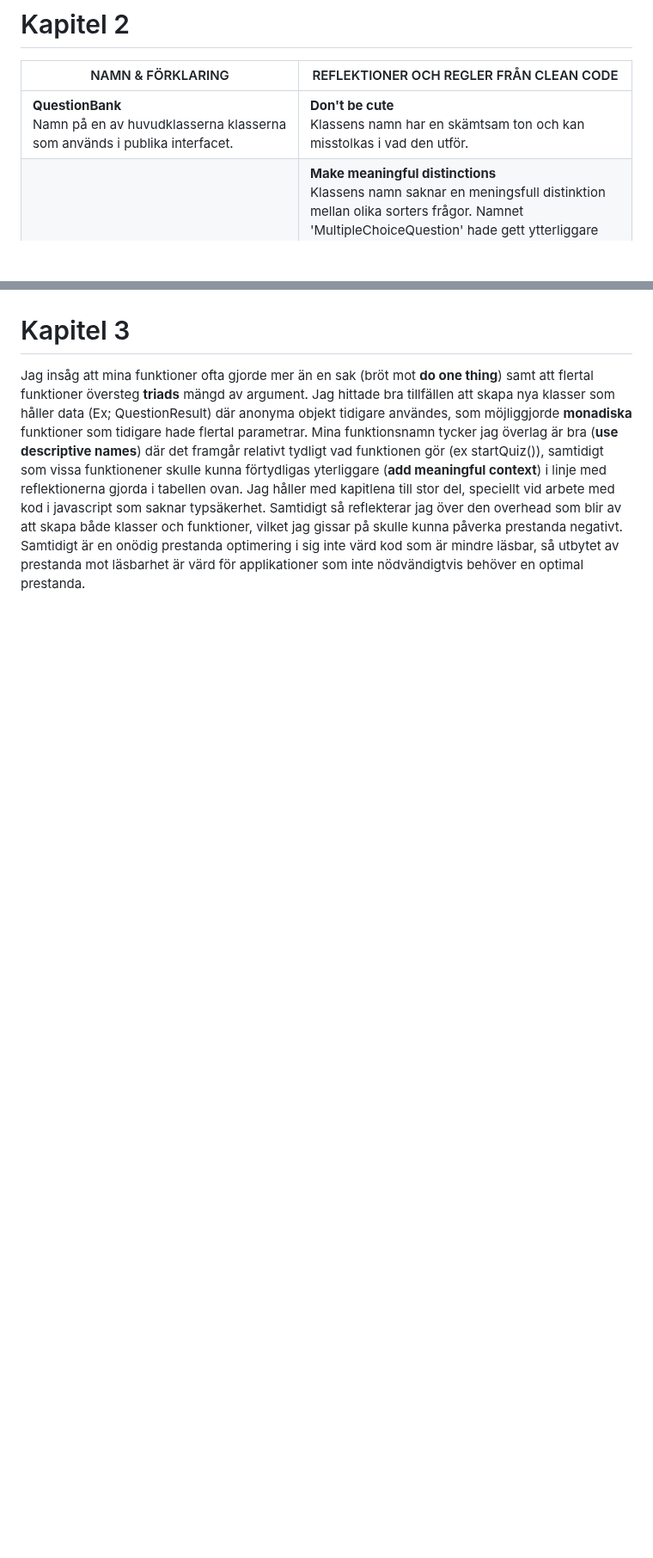
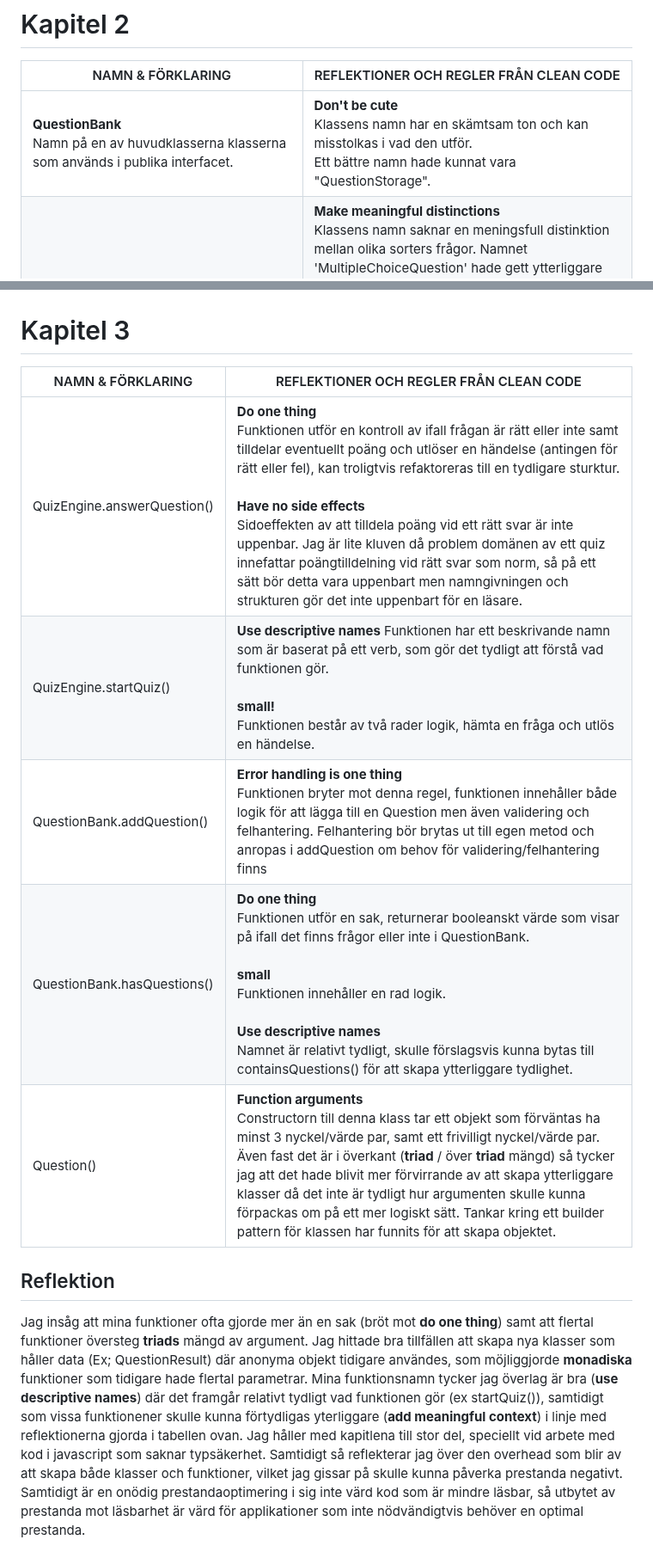
Before and after one commit to GPNaslund/1dv610-l2, a Markdown page: reflektion.md, 2 parts joined by grey strips. Shown at 86% size. GitHub-like rendering; blank space fills up the shorter version.

```diff
--- a/reflektion.md
+++ b/reflektion.md
@@ -1,6 +1,6 @@
 # Kapitel 2
 | NAMN & FÖRKLARING | REFLEKTIONER OCH REGLER FRÅN CLEAN CODE |
 |-------------------|-----------------------------------------|
-|**QuestionBank**<br>Namn på en av huvudklasserna klasserna<br> som används i publika interfacet.|**Don't be cute**<br> Klassens namn har en skämtsam ton och kan misstolkas i vad den utför.|
+|**QuestionBank**<br>Namn på en av huvudklasserna klasserna<br> som används i publika interfacet.|**Don't be cute**<br> Klassens namn har en skämtsam ton och kan misstolkas i vad den utför.<br>Ett bättre namn hade kunnat vara "QuestionStorage".|
 |**Question**<br>Namn på klass som används i modulen.|**Make meaningful distinctions**<br>Klassens namn saknar en meningsfull distinktion mellan olika sorters frågor. Namnet 'MultipleChoiceQuestion' hade gett ytterliggare meningsfull distinktion då klassen innehåller frågan, svarsalternativ, rätt svar samt kategori.<br><br> **Add meaningful context**<br> Genom att ha en klass som innehåller attribut så ges en kontext till tex fältet "text" då den tillhör klassen Question. Ytterliggare meningsfull kontext hade getts ifall klassens namn ändrades enl tidigare stycke.|
 |**QuizEngine.initFilesystemStorage()**<br>Namn på en metod tillhörandes huvudklassen.|**Use intention revealing names**<br>Metoden använder delvis ett namn som förmedlar vad den gör. Att den initierar en lagring via filsystemet framgår, men förtydligande om vad och varför framgår inte. initFilesystemHighscoreStorage() hade kunnat vara ett bättre namn på metoden. <br><br>**Use solution domain names**<br>Namnet på metoden använder sig av förkortningen init vilket inom lösningsdomänen / programmering används som förkorting för initialize, vilket förenklar förståelsen av att metoden initierar något|
@@ -9,6 +11,15 @@
 
 
 # Kapitel 3
-Jag insåg att mina funktioner ofta gjorde mer än en sak (bröt mot **do one thing**) samt att flertal funktioner översteg **triads** mängd av argument. Jag hittade bra tillfällen att skapa nya klasser som håller data (Ex; QuestionResult) där anonyma objekt tidigare användes, som möjliggjorde **monadiska** funktioner som tidigare hade flertal parametrar. Mina funktionsnamn tycker jag överlag är bra (**use descriptive names**) där det framgår relativt tydligt vad funktionen gör (ex startQuiz()), samtidigt som vissa funktionener skulle kunna förtydligas yterliggare (**add meaningful context**) i linje med reflektionerna gjorda i tabellen ovan. Jag håller med kapitlena till stor del, speciellt vid arbete med kod i javascript som saknar typsäkerhet. Samtidigt så reflekterar jag över den overhead som blir av att skapa både klasser och funktioner, vilket jag gissar på skulle kunna påverka prestanda negativt. Samtidigt är en onödig prestanda optimering i sig inte värd kod som är mindre läsbar, så utbytet av prestanda mot läsbarhet är värd för applikationer som inte nödvändigtvis behöver en optimal prestanda.
+| NAMN & FÖRKLARING | REFLEKTIONER OCH REGLER FRÅN CLEAN CODE |
+|-------------------|-----------------------------------------|
+| QuizEngine.answerQuestion()| **Do one thing**<br>Funktionen utför en kontroll av ifall frågan är rätt eller inte samt tilldelar eventuellt poäng och utlöser en händelse (antingen för rätt eller fel), kan troligtvis refaktoreras till en tydligare sturktur.<br><br>**Have no side effects**<br>Sidoeffekten av att tilldela poäng vid ett rätt svar är inte uppenbar. Jag är lite kluven då problem domänen av ett quiz innefattar poängtilldelning vid rätt svar som norm, så på ett sätt bör detta vara uppenbart men namngivningen och strukturen gör det inte uppenbart för en läsare.|
+| QuizEngine.startQuiz() | **Use descriptive names** Funktionen har ett beskrivande namn som är baserat på ett verb, som gör det tydligt att förstå vad funktionen gör.<br><br> **small!**<br> Funktionen består av två rader logik, hämta en fråga och utlös en händelse.|
+| QuestionBank.addQuestion() | **Error handling is one thing**<br> Funktionen bryter mot denna regel, funktionen innehåller både logik för att lägga till en Question men även validering och felhantering. Felhantering bör brytas ut till egen metod och anropas i addQuestion om behov för validering/felhantering finns|
+| QuestionBank.hasQuestions() | **Do one thing** <br>Funktionen utför en sak, returnerar booleanskt värde som visar på ifall det finns frågor eller inte i QuestionBank.<br><br> **small**<br>Funktionen innehåller en rad logik.<br><br>**Use descriptive names**<br> Namnet är relativt tydligt, skulle förslagsvis kunna bytas till containsQuestions() för att skapa ytterliggare tydlighet.|
+| Question() | **Function arguments**<br> Constructorn till denna klass tar ett objekt som förväntas ha minst 3 nyckel/värde par, samt ett frivilligt nyckel/värde par. Även fast det är i överkant (**triad** / över **triad** mängd) så tycker jag att det hade blivit mer förvirrande av att skapa ytterliggare klasser då det inte är tydligt hur argumenten skulle kunna förpackas om på ett mer logiskt sätt. Tankar kring ett builder pattern för klassen har funnits för att skapa objektet.|
+
+## Reflektion
+Jag insåg att mina funktioner ofta gjorde mer än en sak (bröt mot **do one thing**) samt att flertal funktioner översteg **triads** mängd av argument. Jag hittade bra tillfällen att skapa nya klasser som håller data (Ex; QuestionResult) där anonyma objekt tidigare användes, som möjliggjorde **monadiska** funktioner som tidigare hade flertal parametrar. Mina funktionsnamn tycker jag överlag är bra (**use descriptive names**) där det framgår relativt tydligt vad funktionen gör (ex startQuiz()), samtidigt som vissa funktionener skulle kunna förtydligas yterliggare (**add meaningful context**) i linje med reflektionerna gjorda i tabellen ovan. Jag håller med kapitlena till stor del, speciellt vid arbete med kod i javascript som saknar typsäkerhet. Samtidigt så reflekterar jag över den overhead som blir av att skapa både klasser och funktioner, vilket jag gissar på skulle kunna påverka prestanda negativt. Samtidigt är en onödig prestandaoptimering i sig inte värd kod som är mindre läsbar, så utbytet av prestanda mot läsbarhet är värd för applikationer som inte nödvändigtvis behöver en optimal prestanda.
 
 
```
Also changed, not shown: other parts of reflektion.md (+7 -5 lines).
